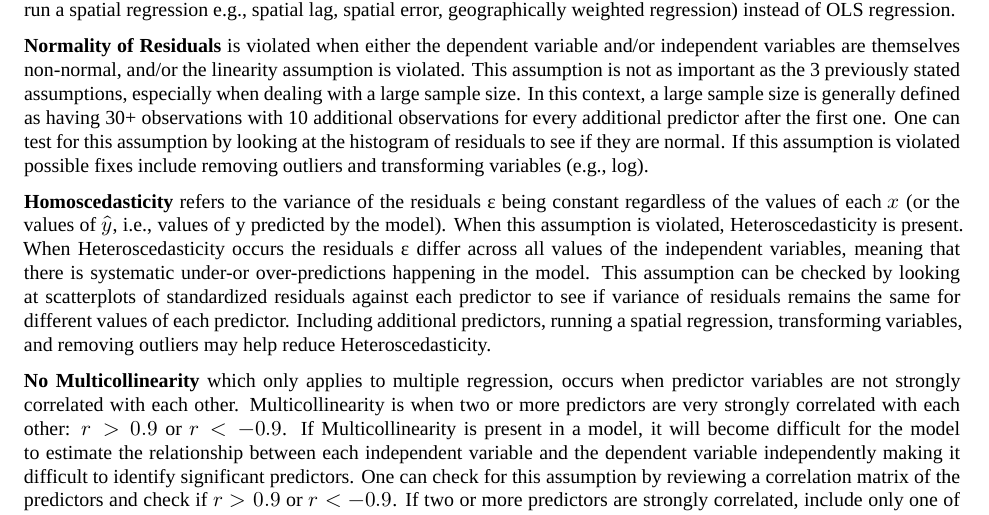
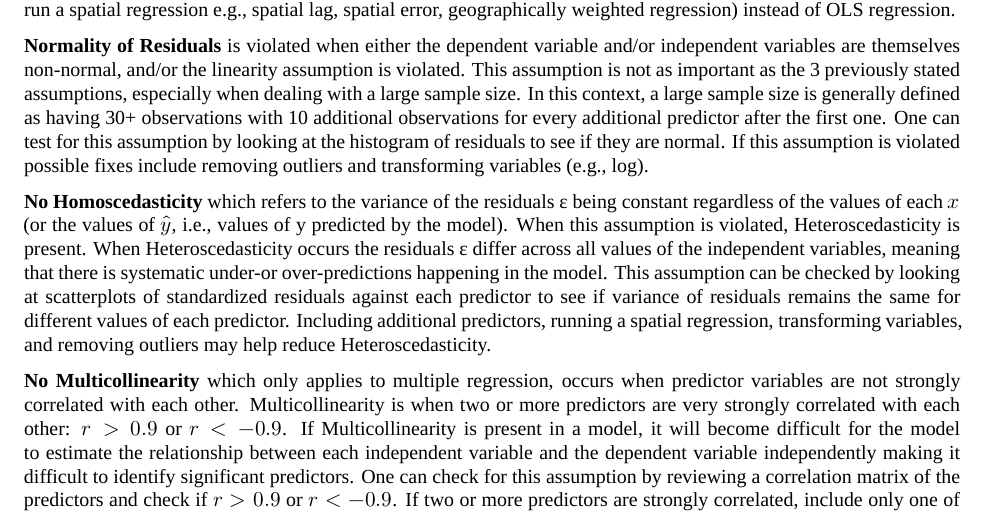
Before and after one commit to davedrenn/MUSA500-HW1, an R Markdown document (HW1-Regression.Rmd): part of page 4 of 11, cut so that both start at the same text. Rendered offline with R 4.5, knitr and Pandoc, then LaTeX, with nearby package versions; some code elsewhere in the file could not run offline; a font, style sheet, LaTeX package, included part or bibliography that could not be used is replaced or left out.

Commit message:
updated text

```diff
--- a/HW1-Regression.Rmd
+++ b/HW1-Regression.Rmd
@@ -127,7 +127,7 @@ Prior to making conclusions about the model estimates or using the model for pre
 **Normality of Residuals** is violated when either the dependent variable and/or independent variables are themselves non-normal, and/or the linearity assumption is violated. This assumption is not as important as the 3 previously stated assumptions, especially when dealing with a large sample size. In this context, a large sample size is generally defined as having 30+ observations with 10 additional observations for every additional predictor after the first one. One can test for this assumption by looking at the histogram of residuals to see if they are normal. If this assumption is violated possible fixes include removing outliers and transforming variables (e.g., log).
 
 
-**Homoscedasticity** refers to the variance of the residuals ε being constant regardless of the values of each $x$ (or the values of $\widehat{y}$, i.e., values of y predicted by the model). When this assumption is violated, Heteroscedasticity is present. When Heteroscedasticity occurs the residuals ε differ across all values of the independent variables, meaning that there is systematic under-or over-predictions happening in the model. This assumption can be checked by looking at scatterplots of standardized residuals against each predictor to see if variance of residuals remains the same for different values of each predictor. Including additional predictors, running a spatial regression, transforming variables, and removing outliers may help reduce Heteroscedasticity.
+**No Homoscedasticity** which refers to the variance of the residuals ε being constant regardless of the values of each $x$ (or the values of $\widehat{y}$, i.e., values of y predicted by the model). When this assumption is violated, Heteroscedasticity is present. When Heteroscedasticity occurs the residuals ε differ across all values of the independent variables, meaning that there is systematic under-or over-predictions happening in the model. This assumption can be checked by looking at scatterplots of standardized residuals against each predictor to see if variance of residuals remains the same for different values of each predictor. Including additional predictors, running a spatial regression, transforming variables, and removing outliers may help reduce Heteroscedasticity.
 
 **No Multicollinearity** which only applies to multiple regression, occurs when predictor variables are not strongly correlated with each other. Multicollinearity is when two or more predictors are very strongly correlated with each other: $r > 0.9$ or $r < -0.9$. If Multicollinearity is present in a model, it will become difficult for the model to estimate the relationship between each independent variable and the dependent variable independently making it difficult to identify significant predictors. One can check for this assumption by reviewing a correlation matrix of the predictors and check if $r > 0.9$ or $r < -0.9$. If two or more predictors are strongly correlated, include only one of them in the regression.
 
```
